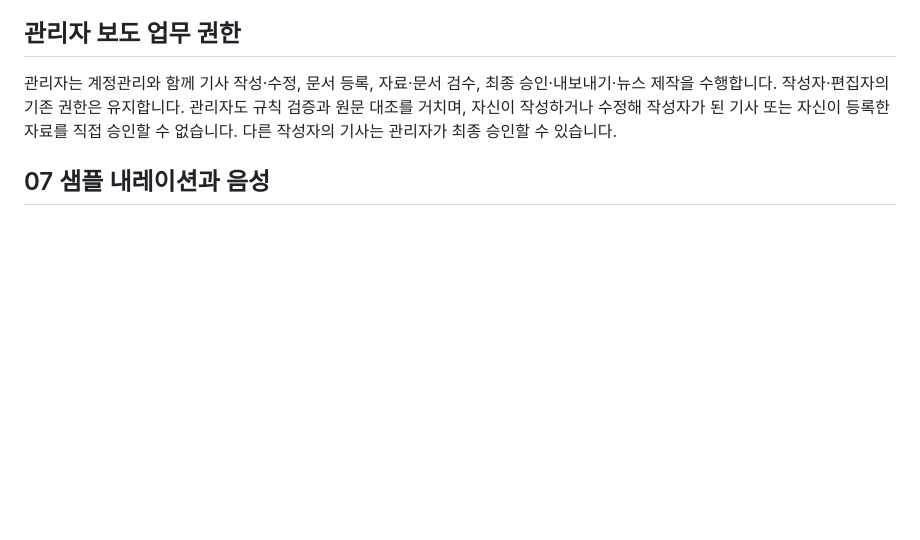
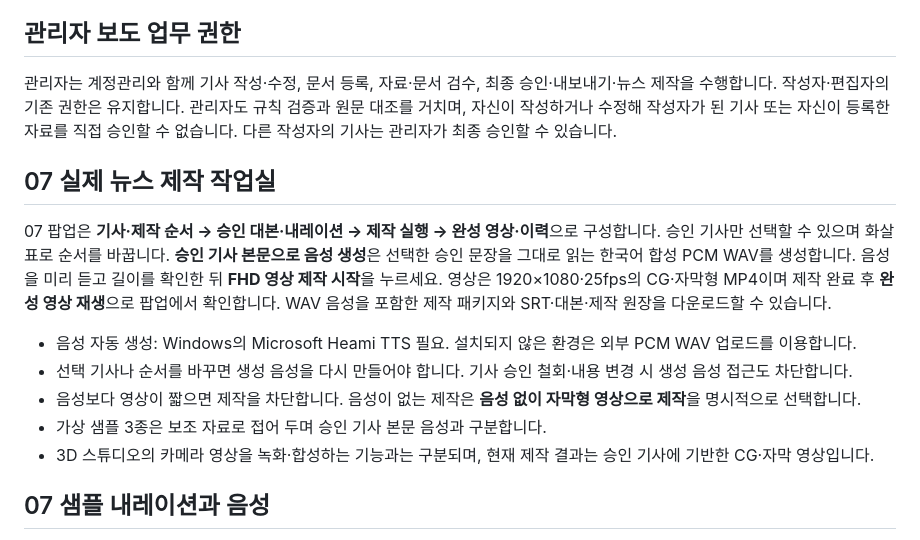
Before and after one commit to mbc-incheon/VR-Election-News, a Markdown page: README.md, the part around the change. Rendered like a GitHub page; blank space fills up the shorter version.

```diff
--- a/README.md
+++ b/README.md
@@ -22,6 +22,16 @@
 ## 관리자 보도 업무 권한
 
 관리자는 계정관리와 함께 기사 작성·수정, 문서 등록, 자료·문서 검수, 최종 승인·내보내기·뉴스 제작을 수행합니다. 작성자·편집자의 기존 권한은 유지합니다. 관리자도 규칙 검증과 원문 대조를 거치며, 자신이 작성하거나 수정해 작성자가 된 기사 또는 자신이 등록한 자료를 직접 승인할 수 없습니다. 다른 작성자의 기사는 관리자가 최종 승인할 수 있습니다.
+
+## 07 실제 뉴스 제작 작업실
+
+07 팝업은 **기사·제작 순서 → 승인 대본·내레이션 → 제작 실행 → 완성 영상·이력**으로 구성합니다. 승인 기사만 선택할 수 있으며 화살표로 순서를 바꿉니다. **승인 기사 본문으로 음성 생성**은 선택한 승인 문장을 그대로 읽는 한국어 합성 PCM WAV를 생성합니다. 음성을 미리 듣고 길이를 확인한 뒤 **FHD 영상 제작 시작**을 누르세요. 영상은 1920×1080·25fps의 CG·자막형 MP4이며 제작 완료 후 **완성 영상 재생**으로 팝업에서 확인합니다. WAV 음성을 포함한 제작 패키지와 SRT·대본·제작 원장을 다운로드할 수 있습니다.
+
+- 음성 자동 생성: Windows의 Microsoft Heami TTS 필요. 설치되지 않은 환경은 외부 PCM WAV 업로드를 이용합니다.
+- 선택 기사나 순서를 바꾸면 생성 음성을 다시 만들어야 합니다. 기사 승인 철회·내용 변경 시 생성 음성 접근도 차단합니다.
+- 음성보다 영상이 짧으면 제작을 차단합니다. 음성이 없는 제작은 **음성 없이 자막형 영상으로 제작**을 명시적으로 선택합니다.
+- 가상 샘플 3종은 보조 자료로 접어 두며 승인 기사 본문 음성과 구분합니다.
+- 3D 스튜디오의 카메라 영상을 녹화·합성하는 기능과는 구분되며, 현재 제작 결과는 승인 기사에 기반한 CG·자막 영상입니다.
 
 ## 07 샘플 내레이션과 음성
 
```
Also changed, not shown: outputs/screenshots/production-result-preview.jpg (added), outputs/screenshots/production-workspace.jpg (added), 13 other files.
